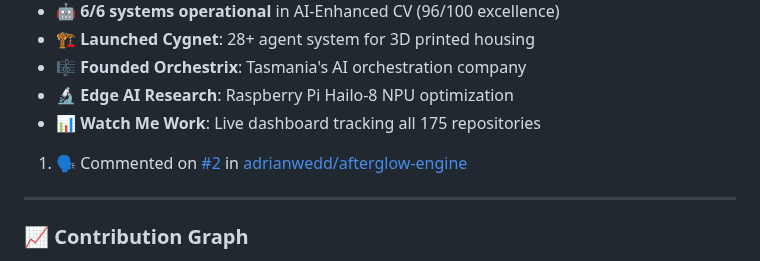
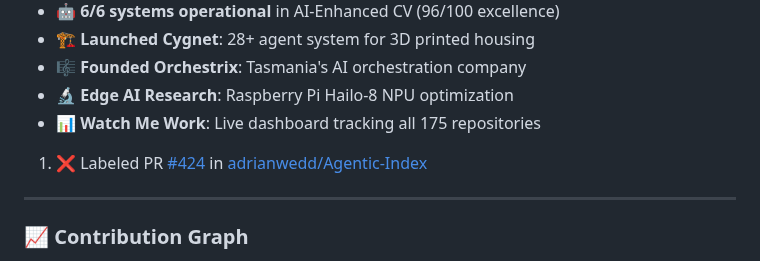
Before and after one commit to adrianwedd/adrianwedd, a Markdown page: README.md, the part around the change. Rendered like a GitHub page.

Commit message:
🤖 Enhanced GitHub activity intelligence update

```diff
--- a/README.md
+++ b/README.md
@@ -196,7 +196,7 @@ Featured Projects:
 - 📊 **Watch Me Work**: Live dashboard tracking all 175 repositories
 
 <!--START_SECTION:activity-->
-1. 🗣 Commented on [#2](https://github.com/adrianwedd/afterglow-engine/pull/2#issuecomment-3698345506) in [adrianwedd/afterglow-engine](https://github.com/adrianwedd/afterglow-engine)
+1. ❌ Labeled PR [#424](undefined) in [adrianwedd/Agentic-Index](https://github.com/adrianwedd/Agentic-Index)
 <!--END_SECTION:activity-->
 
 ---
```
